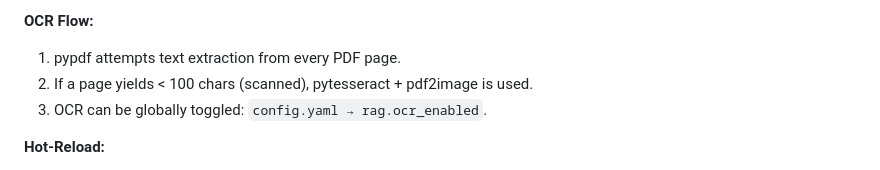
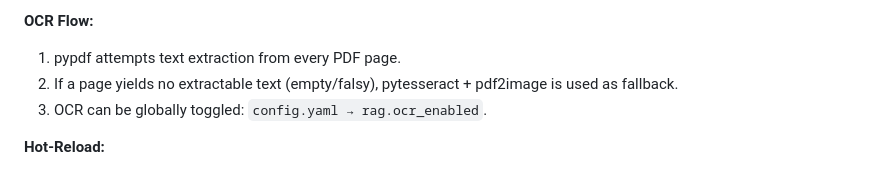
Before and after one commit to contactkrvineet/build-your-own-ai-agent, a Markdown page: ARCHITECTURE.md, the part around the change. Rendered like a GitHub page.

```diff
--- a/ARCHITECTURE.md
+++ b/ARCHITECTURE.md
@@ -152,7 +152,7 @@ AgentResponse.sources   ← Source metadata shown to user
 **OCR Flow:**
 
 1. pypdf attempts text extraction from every PDF page.
-2. If a page yields < 100 chars (scanned), pytesseract + pdf2image is used.
+2. If a page yields no extractable text (empty/falsy), pytesseract + pdf2image is used as fallback.
 3. OCR can be globally toggled: `config.yaml → rag.ocr_enabled`.
 
 **Hot-Reload:**
```
Also changed, not shown: EXECUTION.md (+20 -13 lines), README.md (+18 -18 lines).
